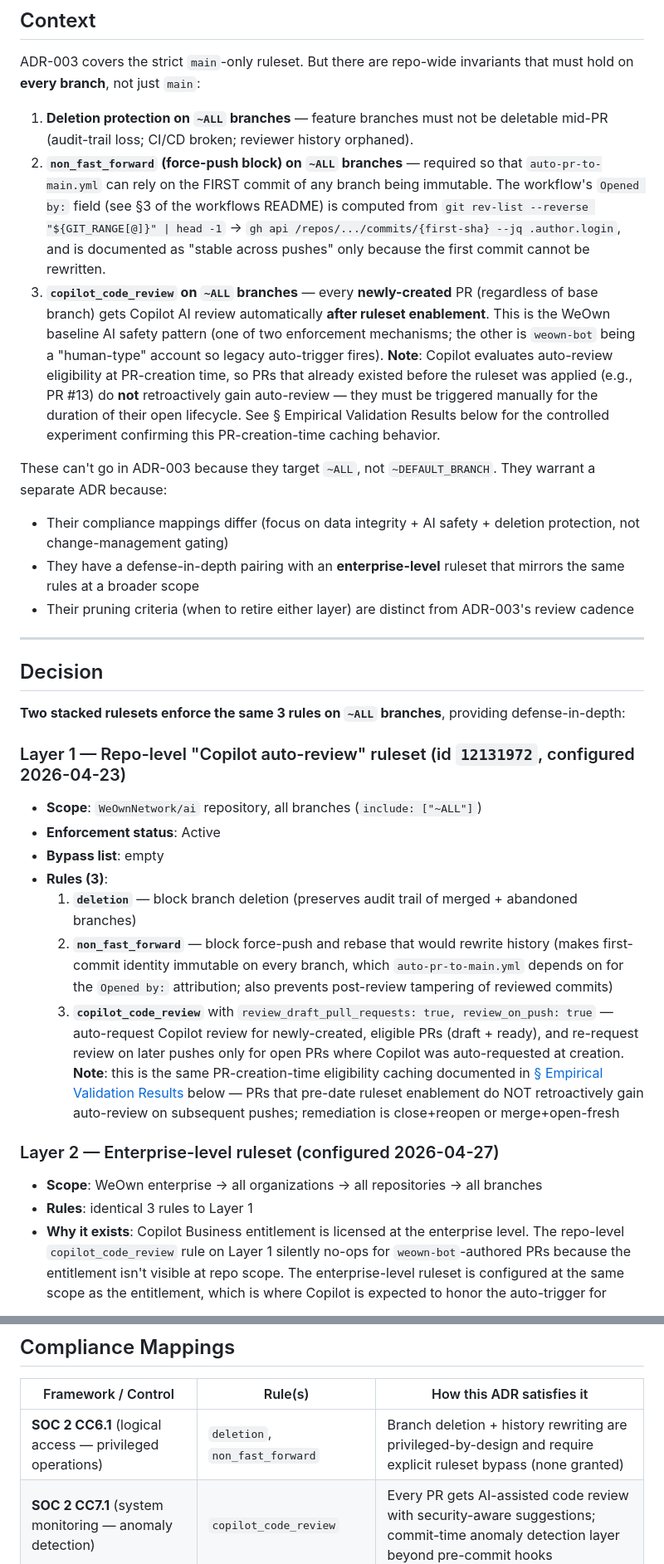
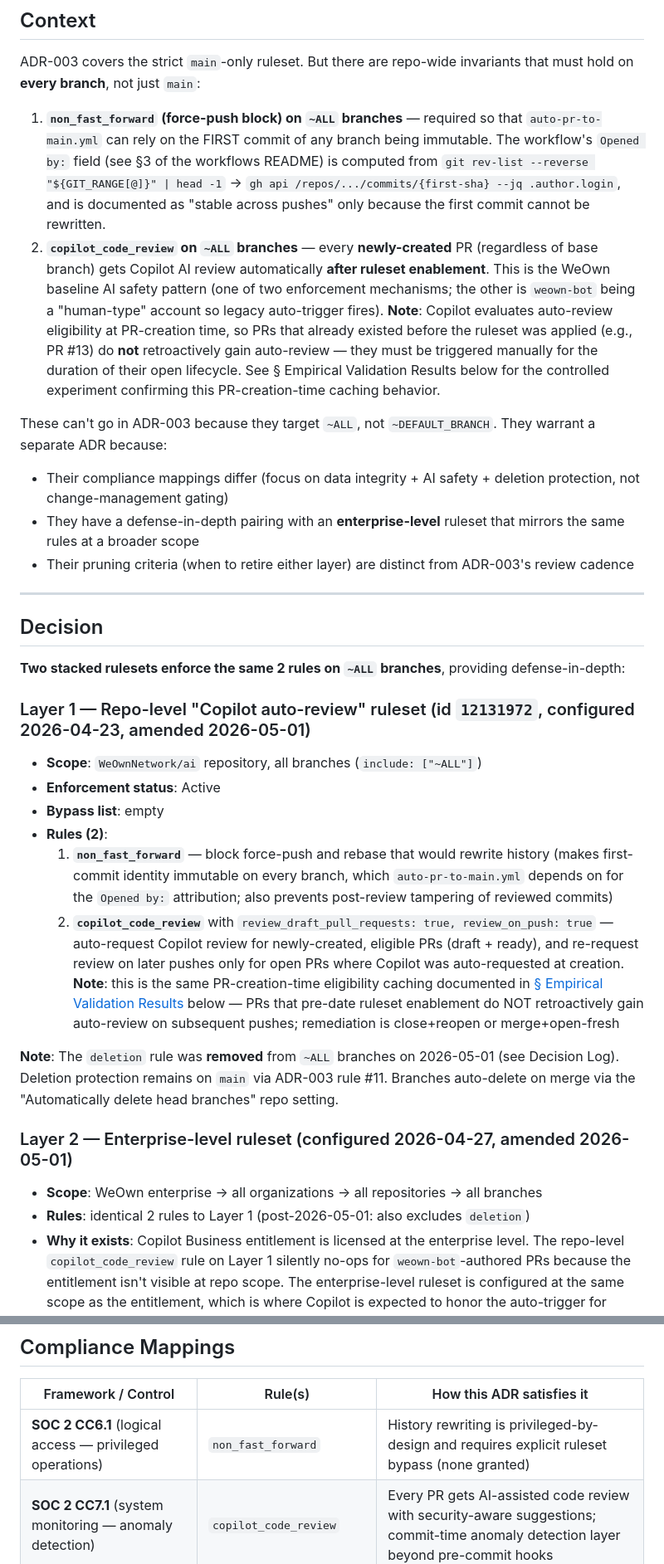
Before and after one commit to WeOwnNetwork/ai, a Markdown page: .github/ADR-004-copilot-auto-review-ruleset.md, 2 parts joined by grey strips. Shown at 83% size. GitHub-like rendering.

```diff
--- a/.github/ADR-004-copilot-auto-review-ruleset.md
+++ b/.github/ADR-004-copilot-auto-review-ruleset.md
@@ -19,9 +19,8 @@
 
 ADR-003 covers the strict `main`-only ruleset. But there are repo-wide invariants that must hold on **every branch**, not just `main`:
 
-1. **Deletion protection on `~ALL` branches** — feature branches must not be deletable mid-PR (audit-trail loss; CI/CD broken; reviewer history orphaned).
-2. **`non_fast_forward` (force-push block) on `~ALL` branches** — required so that `auto-pr-to-main.yml` can rely on the FIRST commit of any branch being immutable. The workflow's `Opened by:` field (see §3 of the workflows README) is computed from `git rev-list --reverse "${GIT_RANGE[@]}" | head -1` → `gh api /repos/.../commits/{first-sha} --jq .author.login`, and is documented as "stable across pushes" only because the first commit cannot be rewritten.
-3. **`copilot_code_review` on `~ALL` branches** — every **newly-created** PR (regardless of base branch) gets Copilot AI review automatically **after ruleset enablement**. This is the WeOwn baseline AI safety pattern (one of two enforcement mechanisms; the other is `weown-bot` being a "human-type" account so legacy auto-trigger fires). **Note**: Copilot evaluates auto-review eligibility at PR-creation time, so PRs that already existed before the ruleset was applied (e.g., PR #13) do **not** retroactively gain auto-review — they must be triggered manually for the duration of their open lifecycle. See § Empirical Validation Results below for the controlled experiment confirming this PR-creation-time caching behavior.
+1. **`non_fast_forward` (force-push block) on `~ALL` branches** — required so that `auto-pr-to-main.yml` can rely on the FIRST commit of any branch being immutable. The workflow's `Opened by:` field (see §3 of the workflows README) is computed from `git rev-list --reverse "${GIT_RANGE[@]}" | head -1` → `gh api /repos/.../commits/{first-sha} --jq .author.login`, and is documented as "stable across pushes" only because the first commit cannot be rewritten.
+2. **`copilot_code_review` on `~ALL` branches** — every **newly-created** PR (regardless of base branch) gets Copilot AI review automatically **after ruleset enablement**. This is the WeOwn baseline AI safety pattern (one of two enforcement mechanisms; the other is `weown-bot` being a "human-type" account so legacy auto-trigger fires). **Note**: Copilot evaluates auto-review eligibility at PR-creation time, so PRs that already existed before the ruleset was applied (e.g., PR #13) do **not** retroactively gain auto-review — they must be triggered manually for the duration of their open lifecycle. See § Empirical Validation Results below for the controlled experiment confirming this PR-creation-time caching behavior.
 
 These can't go in ADR-003 because they target `~ALL`, not `~DEFAULT_BRANCH`. They warrant a separate ADR because:
 - Their compliance mappings differ (focus on data integrity + AI safety + deletion protection, not change-management gating)
@@ -32,22 +31,23 @@ These can't go in ADR-003 because they target `~ALL`, not `~DEFAULT_BRANCH`. The
 
 ## Decision
 
-**Two stacked rulesets enforce the same 3 rules on `~ALL` branches**, providing defense-in-depth:
+**Two stacked rulesets enforce the same 2 rules on `~ALL` branches**, providing defense-in-depth:
 
-### Layer 1 — Repo-level "Copilot auto-review" ruleset (id `12131972`, configured 2026-04-23)
+### Layer 1 — Repo-level "Copilot auto-review" ruleset (id `12131972`, configured 2026-04-23, amended 2026-05-01)
 
 - **Scope**: `WeOwnNetwork/ai` repository, all branches (`include: ["~ALL"]`)
 - **Enforcement status**: Active
 - **Bypass list**: empty
-- **Rules (3)**:
-  1. **`deletion`** — block branch deletion (preserves audit trail of merged + abandoned branches)
-  2. **`non_fast_forward`** — block force-push and rebase that would rewrite history (makes first-commit identity immutable on every branch, which `auto-pr-to-main.yml` depends on for the `Opened by:` attribution; also prevents post-review tampering of reviewed commits)
-  3. **`copilot_code_review`** with `review_draft_pull_requests: true, review_on_push: true` — auto-request Copilot review for newly-created, eligible PRs (draft + ready), and re-request review on later pushes only for open PRs where Copilot was auto-requested at creation. **Note**: this is the same PR-creation-time eligibility caching documented in [§ Empirical Validation Results](#empirical-validation-results) below — PRs that pre-date ruleset enablement do NOT retroactively gain auto-review on subsequent pushes; remediation is close+reopen or merge+open-fresh
+- **Rules (2)**:
+  1. **`non_fast_forward`** — block force-push and rebase that would rewrite history (makes first-commit identity immutable on every branch, which `auto-pr-to-main.yml` depends on for the `Opened by:` attribution; also prevents post-review tampering of reviewed commits)
+  2. **`copilot_code_review`** with `review_draft_pull_requests: true, review_on_push: true` — auto-request Copilot review for newly-created, eligible PRs (draft + ready), and re-request review on later pushes only for open PRs where Copilot was auto-requested at creation. **Note**: this is the same PR-creation-time eligibility caching documented in [§ Empirical Validation Results](#empirical-validation-results) below — PRs that pre-date ruleset enablement do NOT retroactively gain auto-review on subsequent pushes; remediation is close+reopen or merge+open-fresh
 
-### Layer 2 — Enterprise-level ruleset (configured 2026-04-27)
+**Note**: The `deletion` rule was **removed** from `~ALL` branches on 2026-05-01 (see Decision Log). Deletion protection remains on `main` via ADR-003 rule #11. Branches auto-delete on merge via the "Automatically delete head branches" repo setting.
+
+### Layer 2 — Enterprise-level ruleset (configured 2026-04-27, amended 2026-05-01)
 
 - **Scope**: WeOwn enterprise → all organizations → all repositories → all branches
-- **Rules**: identical 3 rules to Layer 1
+- **Rules**: identical 2 rules to Layer 1 (post-2026-05-01: also excludes `deletion`)
 - **Why it exists**: Copilot Business entitlement is licensed at the enterprise level. The repo-level `copilot_code_review` rule on Layer 1 silently no-ops for `weown-bot`-authored PRs because the entitlement isn't visible at repo scope. The enterprise-level ruleset is configured at the same scope as the entitlement, which is where Copilot is expected to honor the auto-trigger for service accounts with Business seats.
 
 ### Defense-in-depth rationale (why both, not one)
@@ -75,7 +75,7 @@ Both rulesets enforce **identical rules**. There is no rule-sync burden because
 
 | Framework / Control | Rule(s) | How this ADR satisfies it |
 |---|---|---|
-| **SOC 2 CC6.1** (logical access — privileged operations) | `deletion`, `non_fast_forward` | Branch deletion + history rewriting are privileged-by-design and require explicit ruleset bypass (none granted) |
+| **SOC 2 CC6.1** (logical access — privileged operations) | `non_fast_forward` | History rewriting is privileged-by-design and requires explicit ruleset bypass (none granted) |
 | **SOC 2 CC7.1** (system monitoring — anomaly detection) | `copilot_code_review` | Every PR gets AI-assisted code review with security-aware suggestions; commit-time anomaly detection layer beyond pre-commit hooks |
 | **SOC 2 CC7.2** (system change monitoring) | `copilot_code_review`, `non_fast_forward` | All branch changes reviewed before merge; history immutability prevents silent post-review tampering |
 | **SOC 2 CC8.1** (change management — formal review) | `copilot_code_review` | AI review on every push to every PR (draft + ready) is the first line of structured review (human review enforced separately by ADR-003 on `main`) |
```
Also changed, not shown: other parts of .github/ADR-004-copilot-auto-review-ruleset.md (+2 -1 lines), CHANGELOG.md (+10 -0 lines), CONTRIBUTING.md (+36 -8 lines).
